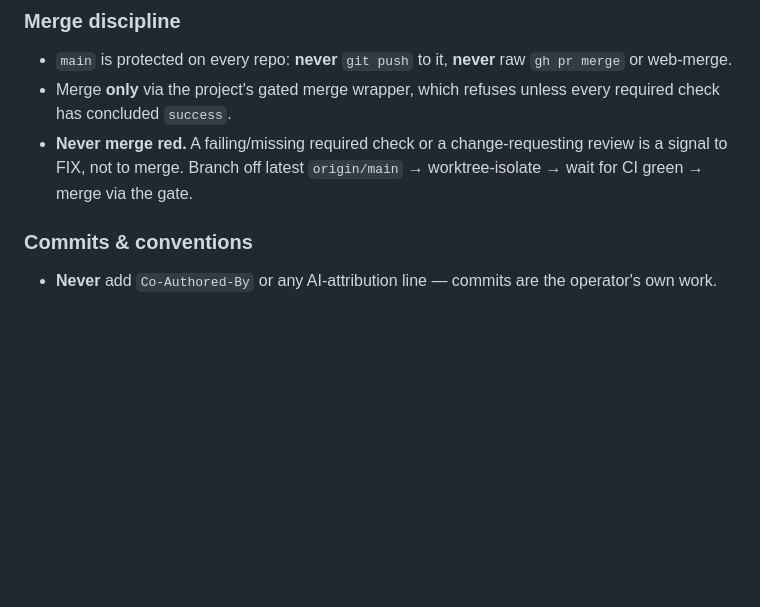
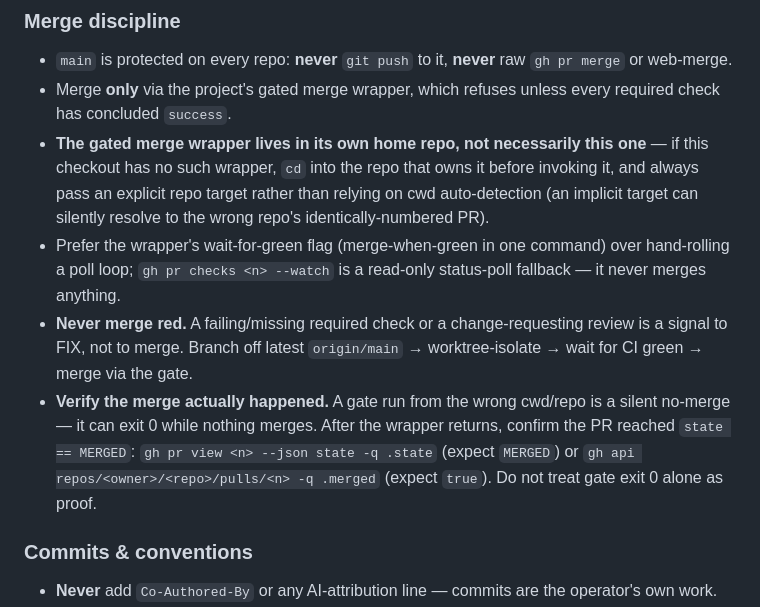
Before and after one commit to frecar/beam, a Markdown page: AGENTS.md, the part around the change. GitHub-like rendering; blank space fills up the shorter version.

Commit message:
chore(agents): sync AGENTS-CORE gated-merge mechanics (#214)
Machine-synced from the shared AGENTS-CORE via the sync script after two
upstream docs changes.

Adds the gated-merge HOW to this repo's CORE block: where the merge
wrapper actually lives, the wait-for-green primitive, and verifying the
PR reached `MERGED` rather than trusting gate exit 0 (a gate run from
the wrong cwd can exit 0 while nothing merges).

Documentation only — no behaviour change. Generated by the sync script,
not hand-edited.

```diff
--- a/AGENTS.md
+++ b/AGENTS.md
@@ -24,7 +24,10 @@ These rules bind **every** agent working in this repo — Claude, Codex, OpenCod
 ### Merge discipline
 - `main` is protected on every repo: **never** `git push` to it, **never** raw `gh pr merge` or web-merge.
 - Merge **only** via the project's gated merge wrapper, which refuses unless every required check has concluded `success`.
+- **The gated merge wrapper lives in its own home repo, not necessarily this one** — if this checkout has no such wrapper, `cd` into the repo that owns it before invoking it, and always pass an explicit repo target rather than relying on cwd auto-detection (an implicit target can silently resolve to the wrong repo's identically-numbered PR).
+- Prefer the wrapper's wait-for-green flag (merge-when-green in one command) over hand-rolling a poll loop; `gh pr checks <n> --watch` is a read-only status-poll fallback — it never merges anything.
 - **Never merge red.** A failing/missing required check or a change-requesting review is a signal to FIX, not to merge. Branch off latest `origin/main` → worktree-isolate → wait for CI green → merge via the gate.
+- **Verify the merge actually happened.** A gate run from the wrong cwd/repo is a silent no-merge — it can exit 0 while nothing merges. After the wrapper returns, confirm the PR reached `state == MERGED`: `gh pr view <n> --json state -q .state` (expect `MERGED`) or `gh api repos/<owner>/<repo>/pulls/<n> -q .merged` (expect `true`). Do not treat gate exit 0 alone as proof.
 
 ### Commits & conventions
 - **Never** add `Co-Authored-By` or any AI-attribution line — commits are the operator's own work.
```
